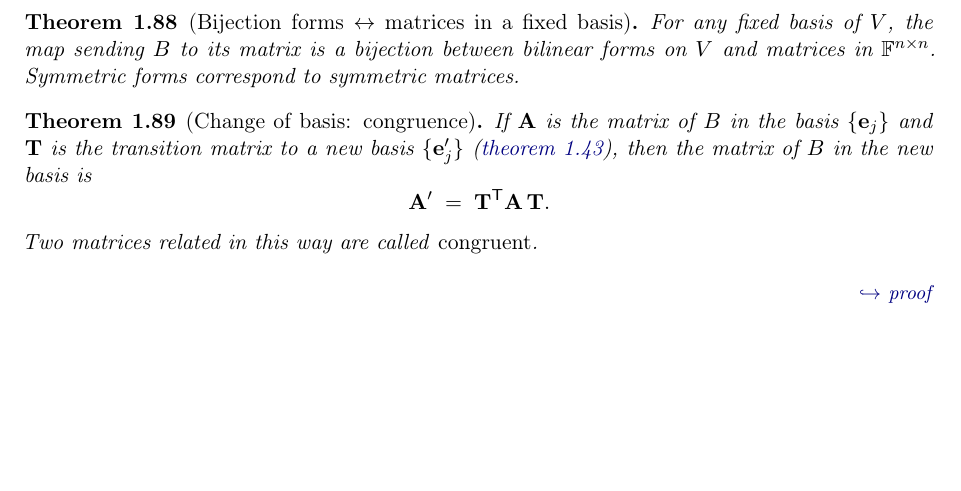
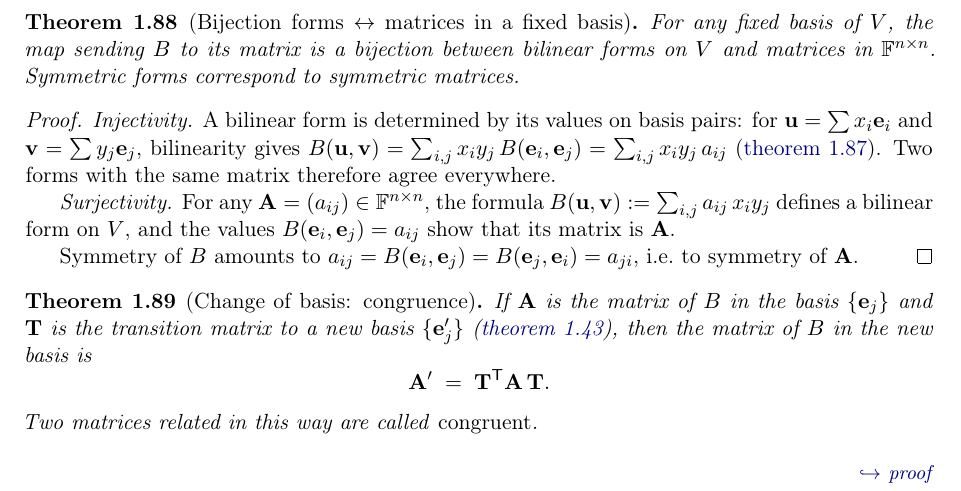
Before and after one commit to jqnfxa/mipt_masters, a LaTeX thesis (book-en.tex, which reads core/1.1-calculus-linalg/en/07-quadratic-forms.tex): part of page 33 of 97, cut so that both start at the same text, the shorter picture padded with empty space. Compiled offline with pdfLaTeX.

Commit message:
docs(1.1.07, en): mirror RU proof of bilinear-matrix bijection theorem
The Russian edition added a proof for thm:bilinear-matrix-bijection
in commit 6a210f7; the English edition was missed and still stated
the theorem without proof. Mirror the same 8-line proof to en:
injectivity (bilinear form determined by values on basis pairs) +
surjectivity (any matrix gives a bilinear form) + symmetry (a_ij =
a_ji iff B is symmetric).

```diff
--- a/core/1.1-calculus-linalg/en/07-quadratic-forms.tex
+++ b/core/1.1-calculus-linalg/en/07-quadratic-forms.tex
@@ -49,6 +49,25 @@ For any fixed basis of~$V$, the map sending~$B$ to its matrix is a
 bijection between bilinear forms on~$V$ and matrices in
 $\F^{n \times n}$. Symmetric forms correspond to symmetric matrices.
 \end{theorem}
+\begin{proof}
+\emph{Injectivity.} A bilinear form is determined by its values on
+basis pairs: for $\vect{u} = \sum x_i \vect{e}_i$ and
+$\vect{v} = \sum y_j \vect{e}_j$, bilinearity gives
+$B(\vect{u}, \vect{v}) = \sum_{i, j} x_i y_j\, B(\vect{e}_i, \vect{e}_j)
+= \sum_{i, j} x_i y_j\, a_{ij}$
+(\cref{def:matrix-bilinear}). Two forms with the same matrix therefore
+agree everywhere.
+
+\emph{Surjectivity.} For any $\mat{A} = (a_{ij}) \in \F^{n \times n}$,
+the formula
+$B(\vect{u}, \vect{v}) := \sum_{i, j} a_{ij}\, x_i y_j$
+defines a bilinear form on $V$, and the values
+$B(\vect{e}_i, \vect{e}_j) = a_{ij}$ show that its matrix is~$\mat{A}$.
+
+Symmetry of $B$ amounts to
+$a_{ij} = B(\vect{e}_i, \vect{e}_j) = B(\vect{e}_j, \vect{e}_i) = a_{ji}$,
+i.e.\ to symmetry of $\mat{A}$.
+\end{proof}
 
 \begin{theorem}[Change of basis: congruence]
 \label{thm:bilinear-change-of-basis}
```
